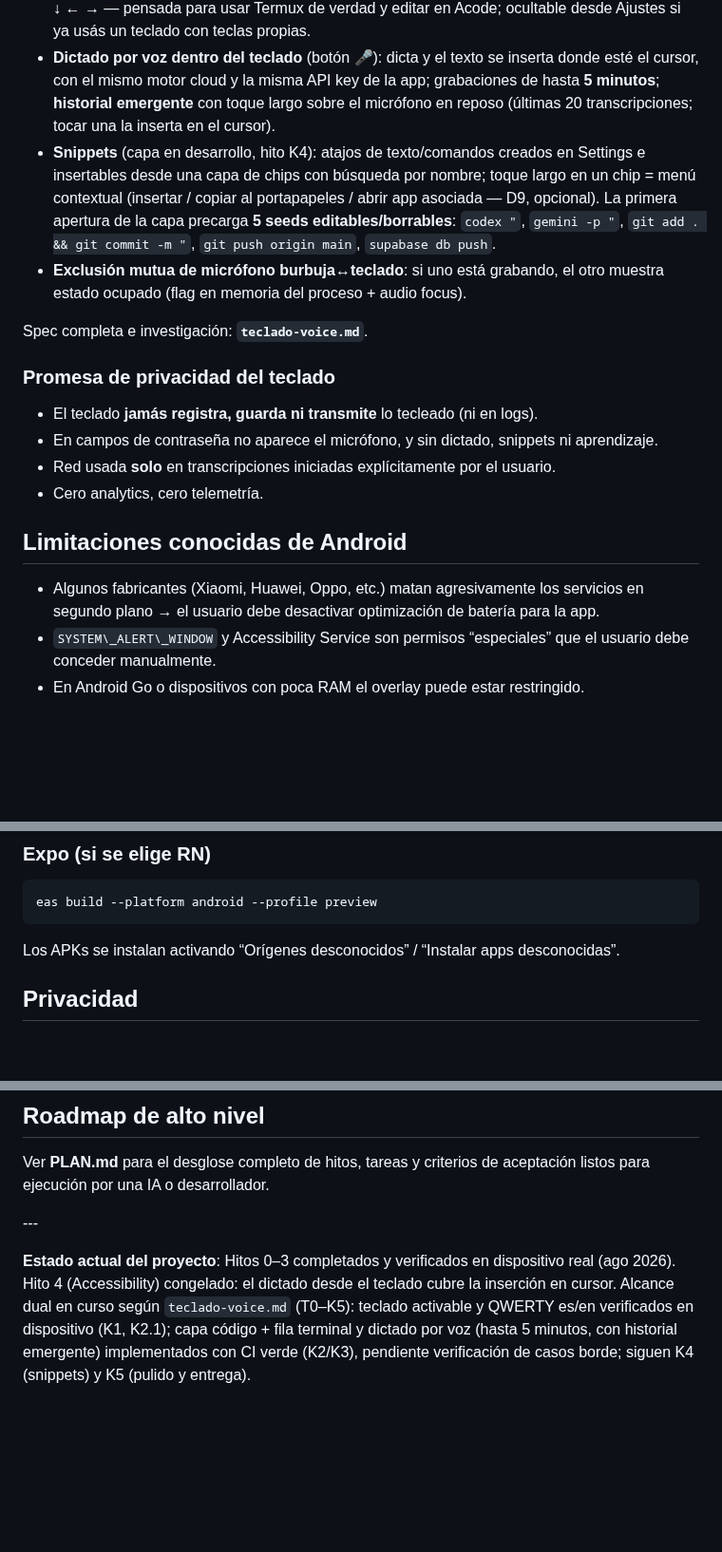
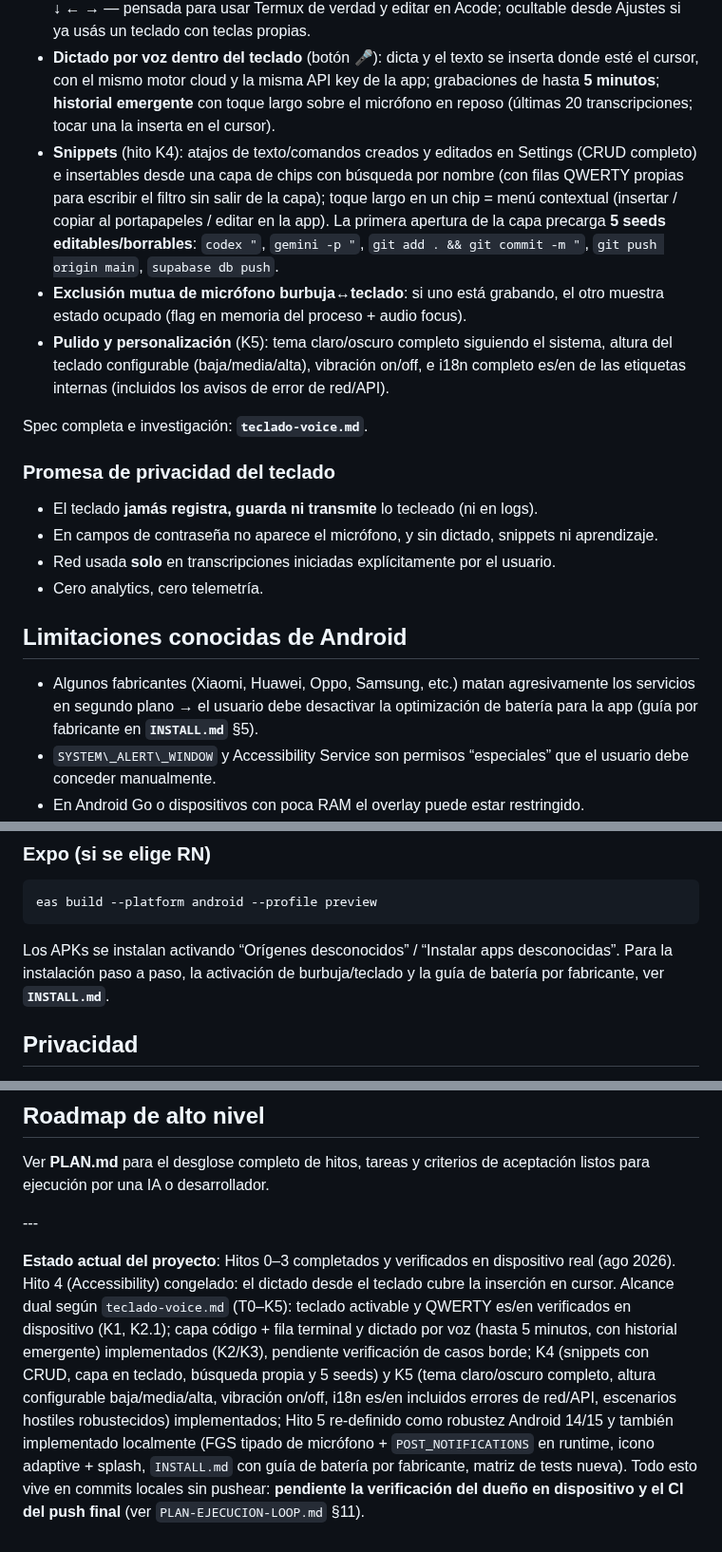
Before and after one commit to royleguiza/voice-bubble, a Markdown page: README.md, 3 parts joined by grey strips. Shown at 95% size. Drawn GitHub-style; blank space fills up the shorter version.

Commit message:
Hito 6: coherencia documental y README final

````diff
--- a/README.md
+++ b/README.md
@@ -132,8 +133,9 @@ Además de la burbuja, la misma app (mismo APK) ofrece un **teclado del sistema*
 * **Capa código** (tecla `</>`): llaves, corchetes, paréntesis, símbolos poco comunes (`\ | & $ # ~ ^`), comillas y backticks; toque largo = par auto-cerrado (ej. `{` inserta `{}`).
 * **Fila terminal** (presente en todas las capas): TAB, ESC, CTRL (toggle), ALT (toggle) y flechas ↑ ↓ ← → — pensada para usar Termux de verdad y editar en Acode; ocultable desde Ajustes si ya usás un teclado con teclas propias.
 * **Dictado por voz dentro del teclado** (botón 🎤): dicta y el texto se inserta donde esté el cursor, con el mismo motor cloud y la misma API key de la app; grabaciones de hasta **5 minutos**; **historial emergente** con toque largo sobre el micrófono en reposo (últimas 20 transcripciones; tocar una la inserta en el cursor).
-* **Snippets** (capa en desarrollo, hito K4): atajos de texto/comandos creados en Settings e insertables desde una capa de chips con búsqueda por nombre; toque largo en un chip = menú contextual (insertar / copiar al portapapeles / abrir app asociada — D9, opcional). La primera apertura de la capa precarga **5 seeds editables/borrables**: `codex "`, `gemini -p "`, `git add . && git commit -m "`, `git push origin main`, `supabase db push`.
+* **Snippets** (hito K4): atajos de texto/comandos creados y editados en Settings (CRUD completo) e insertables desde una capa de chips con búsqueda por nombre (con filas QWERTY propias para escribir el filtro sin salir de la capa); toque largo en un chip = menú contextual (insertar / copiar al portapapeles / editar en la app). La primera apertura de la capa precarga **5 seeds editables/borrables**: `codex "`, `gemini -p "`, `git add . && git commit -m "`, `git push origin main`, `supabase db push`.
 * **Exclusión mutua de micrófono burbuja↔teclado**: si uno está grabando, el otro muestra estado ocupado (flag en memoria del proceso + audio focus).
+* **Pulido y personalización** (K5): tema claro/oscuro completo siguiendo el sistema, altura del teclado configurable (baja/media/alta), vibración on/off, e i18n completo es/en de las etiquetas internas (incluidos los avisos de error de red/API).
 
 Spec completa e investigación: **`teclado-voice.md`**.
 
@@ -146,7 +148,7 @@ Spec completa e investigación: **`teclado-voice.md`**.
 
 ## Limitaciones conocidas de Android
 
-* Algunos fabricantes (Xiaomi, Huawei, Oppo, etc.) matan agresivamente los servicios en segundo plano → el usuario debe desactivar optimización de batería para la app.
+* Algunos fabricantes (Xiaomi, Huawei, Oppo, Samsung, etc.) matan agresivamente los servicios en segundo plano → el usuario debe desactivar la optimización de batería para la app (guía por fabricante en **`INSTALL.md`** §5).
 * `SYSTEM\_ALERT\_WINDOW` y Accessibility Service son permisos “especiales” que el usuario debe conceder manualmente.
 * En Android Go o dispositivos con poca RAM el overlay puede estar restringido.
 * Android muestra la advertencia estándar sobre teclados de terceros al activar un IME; se mitiga con cero logging y código auditable.
@@ -173,7 +175,7 @@ flutter build apk --release        # más optimizado
 eas build --platform android --profile preview
 ```
 
-Los APKs se instalan activando “Orígenes desconocidos” / “Instalar apps desconocidas”.
+Los APKs se instalan activando “Orígenes desconocidos” / “Instalar apps desconocidas”. Para la instalación paso a paso, la activación de burbuja/teclado y la guía de batería por fabricante, ver **`INSTALL.md`**.
 
 ## Privacidad
 
@@ -188,4 +190,4 @@ Ver **PLAN.md** para el desglose completo de hitos, tareas y criterios de acepta
 
 \---
 
-**Estado actual del proyecto**: Hitos 0–3 completados y verificados en dispositivo real (ago 2026). Hito 4 (Accessibility) congelado: el dictado desde el teclado cubre la inserción en cursor. Alcance dual en curso según `teclado-voice.md` (T0–K5): teclado activable y QWERTY es/en verificados en dispositivo (K1, K2.1); capa código + fila terminal y dictado por voz (hasta 5 minutos, con historial emergente) implementados con CI verde (K2/K3), pendiente verificación de casos borde; siguen K4 (snippets) y K5 (pulido y entrega).
+**Estado actual del proyecto**: Hitos 0–3 completados y verificados en dispositivo real (ago 2026). Hito 4 (Accessibility) congelado: el dictado desde el teclado cubre la inserción en cursor. Alcance dual según `teclado-voice.md` (T0–K5): teclado activable y QWERTY es/en verificados en dispositivo (K1, K2.1); capa código + fila terminal y dictado por voz (hasta 5 minutos, con historial emergente) implementados (K2/K3), pendiente verificación de casos borde; K4 (snippets con CRUD, capa en teclado, búsqueda propia y 5 seeds) y K5 (tema claro/oscuro completo, altura configurable baja/media/alta, vibración on/off, i18n es/en incluidos errores de red/API, escenarios hostiles robustecidos) implementados; Hito 5 re-definido como robustez Android 14/15 y también implementado localmente (FGS tipado de micrófono + `POST_NOTIFICATIONS` en runtime, icono adaptive + splash, `INSTALL.md` con guía de batería por fabricante, matriz de tests nueva). Todo esto vive en commits locales sin pushear: **pendiente la verificación del dueño en dispositivo y el CI del push final** (ver `PLAN-EJECUCION-LOOP.md` §11).
````
Also changed, not shown: other parts of README.md (+1 -0 lines), AGENTS.md (+5 -5 lines).
